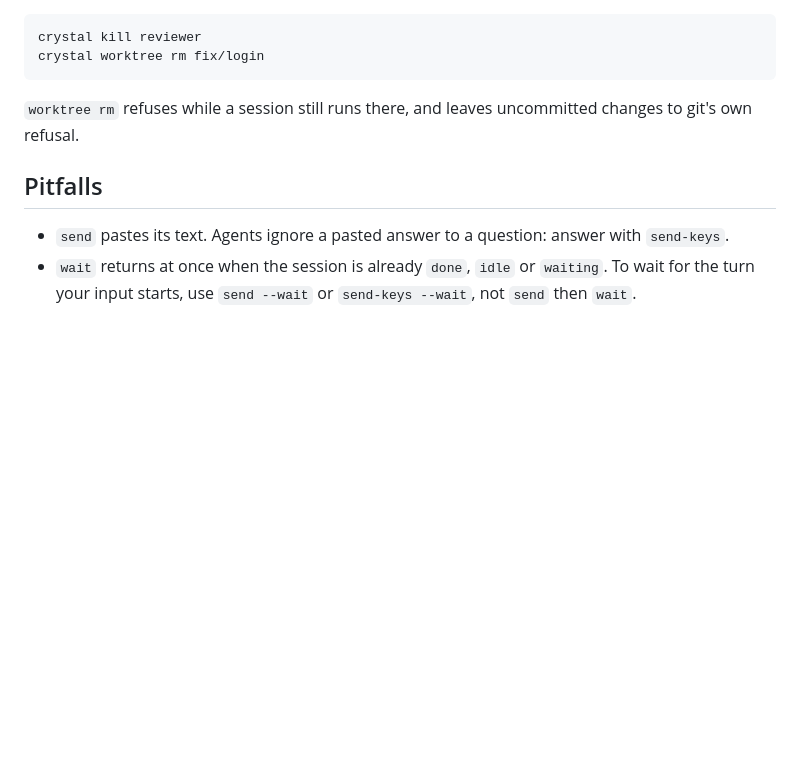
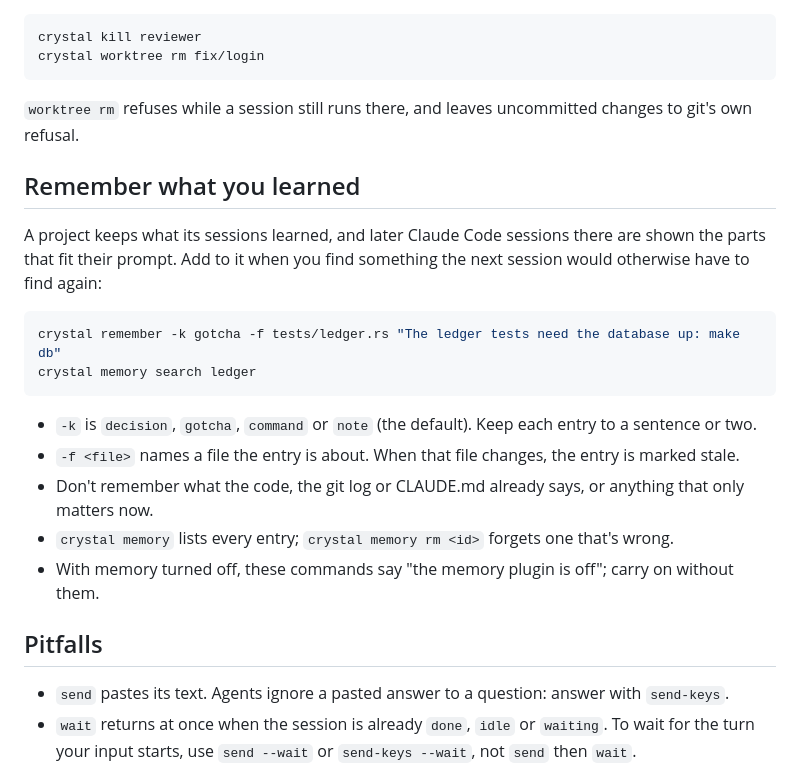
Before and after one commit to gabalexander/crystal, a Markdown page: skill/SKILL.md, the part around the change. Rendered like a GitHub page; blank space fills up the shorter version.

Commit message:
docs: teach the skill and the layout about project memory

````diff
--- a/skill/SKILL.md
+++ b/skill/SKILL.md
@@ -95,6 +95,22 @@ crystal worktree rm fix/login
 
 `worktree rm` refuses while a session still runs there, and leaves uncommitted changes to git's own refusal.
 
+## Remember what you learned
+
+A project keeps what its sessions learned, and later Claude Code sessions there are shown the parts that fit
+their prompt. Add to it when you find something the next session would otherwise have to find again:
+
+```sh
+crystal remember -k gotcha -f tests/ledger.rs "The ledger tests need the database up: make db"
+crystal memory search ledger
+```
+
+- `-k` is `decision`, `gotcha`, `command` or `note` (the default). Keep each entry to a sentence or two.
+- `-f <file>` names a file the entry is about. When that file changes, the entry is marked stale.
+- Don't remember what the code, the git log or CLAUDE.md already says, or anything that only matters now.
+- `crystal memory` lists every entry; `crystal memory rm <id>` forgets one that's wrong.
+- With memory turned off, these commands say "the memory plugin is off"; carry on without them.
+
 ## Pitfalls
 
 - `send` pastes its text. Agents ignore a pasted answer to a question: answer with `send-keys`.
````
Also changed, not shown: AGENTS.md (+7 -1 lines).
